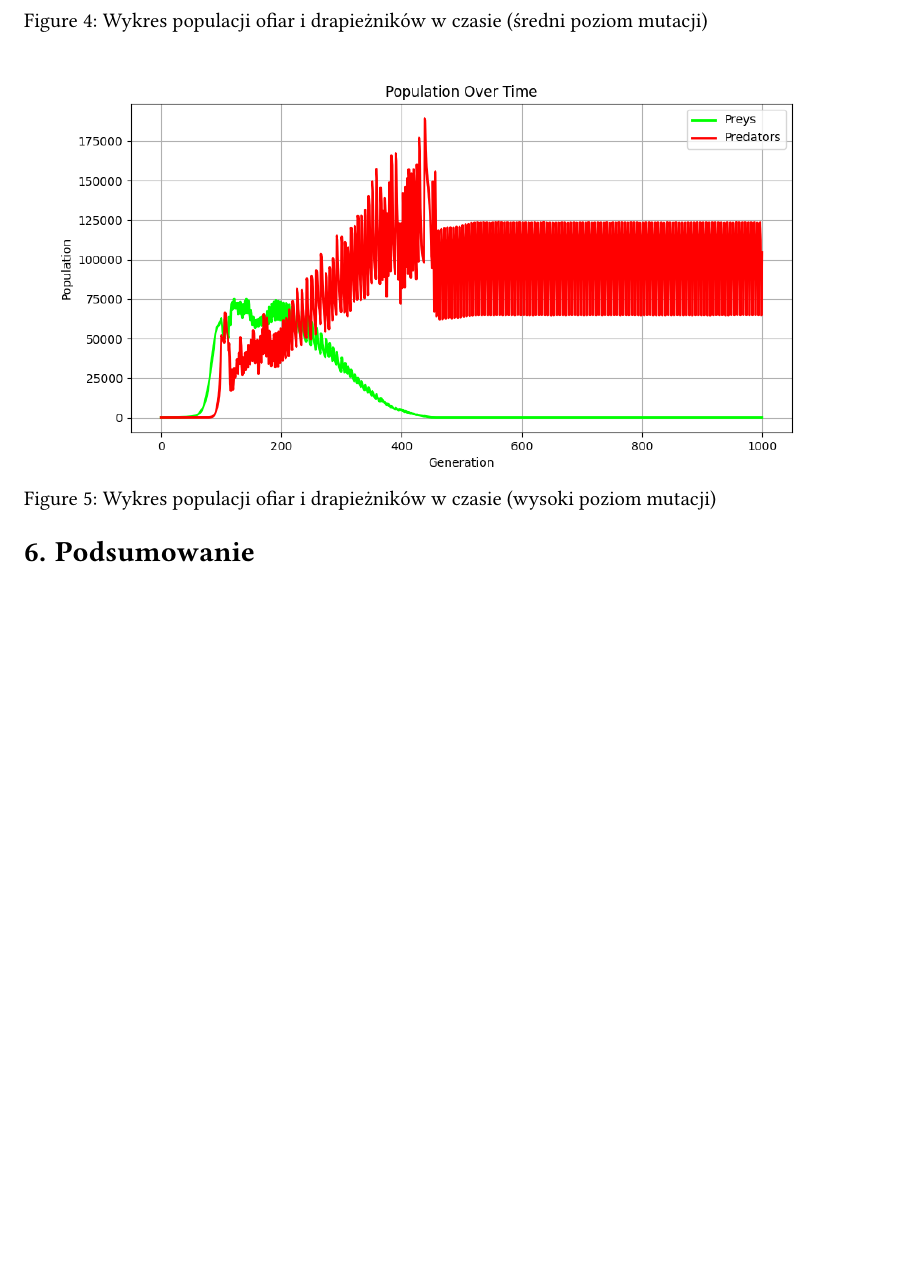
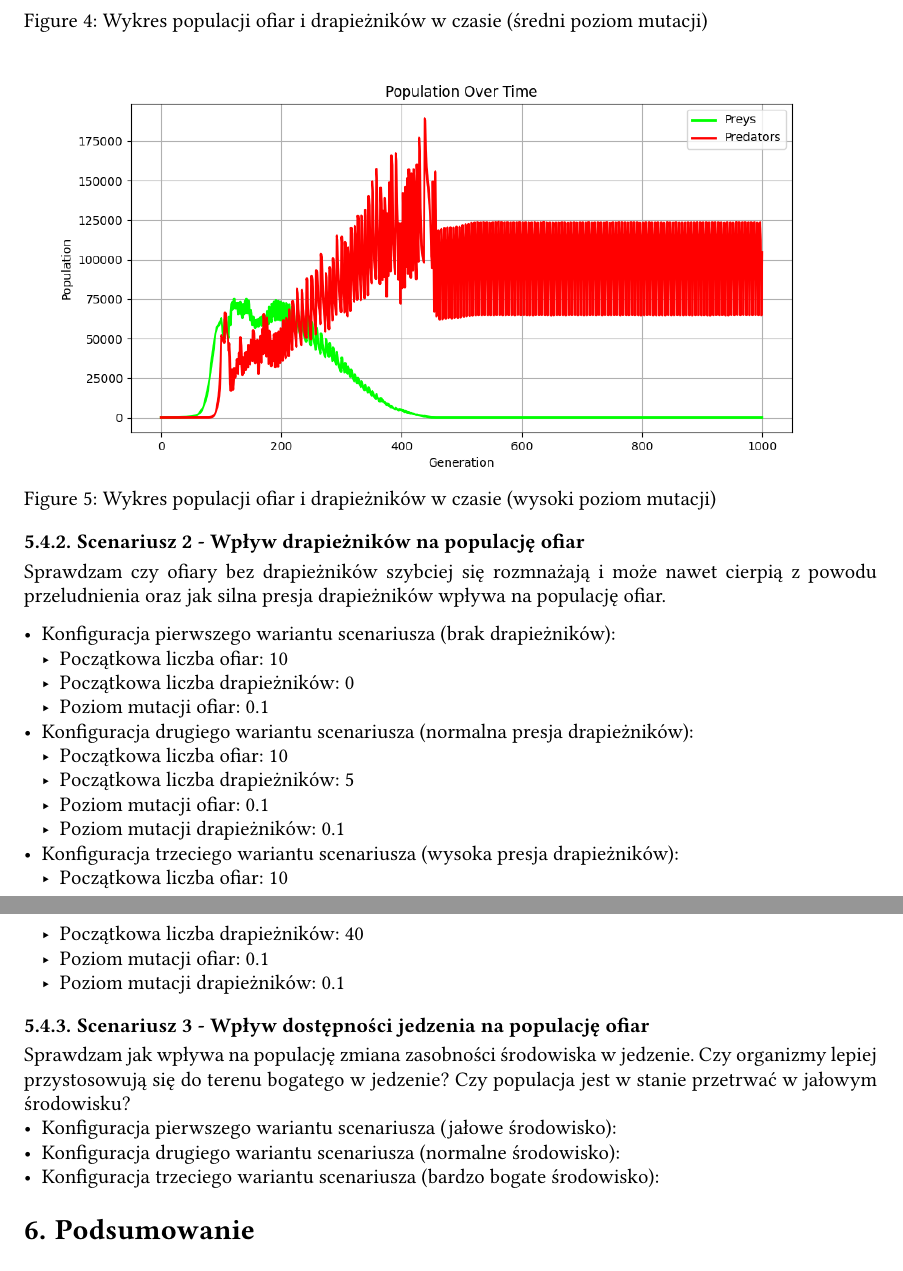
Before and after one commit to GKaszewski/licencjat, a Typst document (licencjat.typ): part of page 37 of 38 before the commit and two parts of pages 37 and 38 of 38 after it, the two joined at a grey line, cut so that both start at the same text, the shorter picture padded with empty space. Compiled offline with Typst 0.15.

Commit message:
Add scenarios and configurations for predator impact and food availability in simulation

```diff
--- a/licencjat.typ
+++ b/licencjat.typ
@@ -1645,6 +1645,31 @@ Sprawdzam jak zmienia się zdolność przetrwania ofiar i drapieżników w zale
     caption: "Wykres populacji ofiar i drapieżników w czasie (wysoki poziom mutacji)",
 )
 
+=== Scenariusz 2 - Wpływ drapieżników na populację ofiar
+Sprawdzam czy ofiary bez drapieżników szybciej się rozmnażają i może nawet cierpią z powodu przeludnienia oraz jak silna presja drapieżników wpływa na populację ofiar.
+
+- Konfiguracja pierwszego wariantu scenariusza (brak drapieżników):
+    - Początkowa liczba ofiar: 10
+    - Początkowa liczba drapieżników: 0
+    - Poziom mutacji ofiar: 0.1
+- Konfiguracja drugiego wariantu scenariusza (normalna presja drapieżników):
+    - Początkowa liczba ofiar: 10
+    - Początkowa liczba drapieżników: 5
+    - Poziom mutacji ofiar: 0.1
+    - Poziom mutacji drapieżników: 0.1
+- Konfiguracja trzeciego wariantu scenariusza (wysoka presja drapieżników):
+    - Początkowa liczba ofiar: 10
+    - Początkowa liczba drapieżników: 40
+    - Poziom mutacji ofiar: 0.1
+    - Poziom mutacji drapieżników: 0.1
+
+=== Scenariusz 3 - Wpływ dostępności jedzenia na populację ofiar
+Sprawdzam jak wpływa na populację zmiana zasobności środowiska w jedzenie. Czy organizmy lepiej przystosowują się do terenu bogatego w jedzenie?
+Czy populacja jest w stanie przetrwać w jałowym środowisku?
+- Konfiguracja pierwszego wariantu scenariusza (jałowe środowisko):
+- Konfiguracja drugiego wariantu scenariusza (normalne środowisko):
+- Konfiguracja trzeciego wariantu scenariusza (bardzo bogate środowisko):
+
 = Podsumowanie
 
 #bibliography("citations.bib", title: "Bibliografia")
```
Also changed, not shown: licencjat.pdf.
